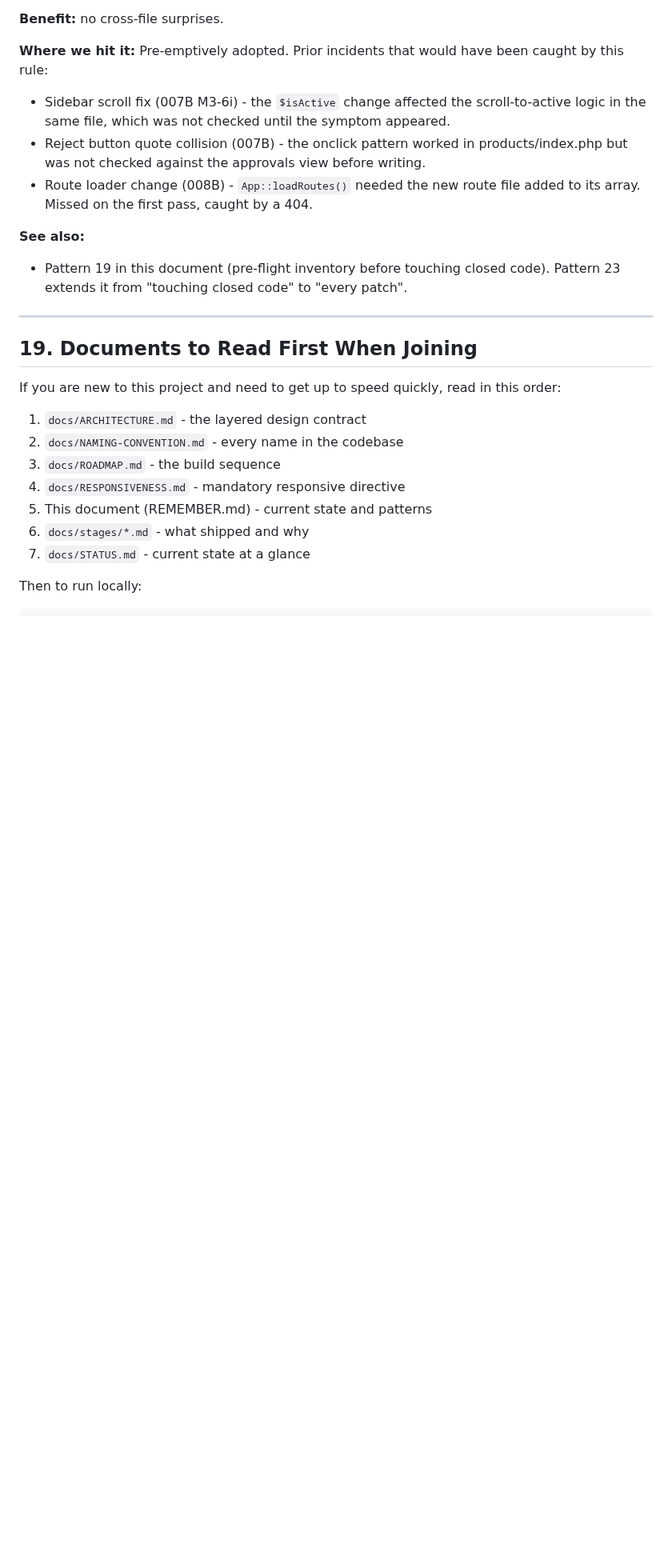
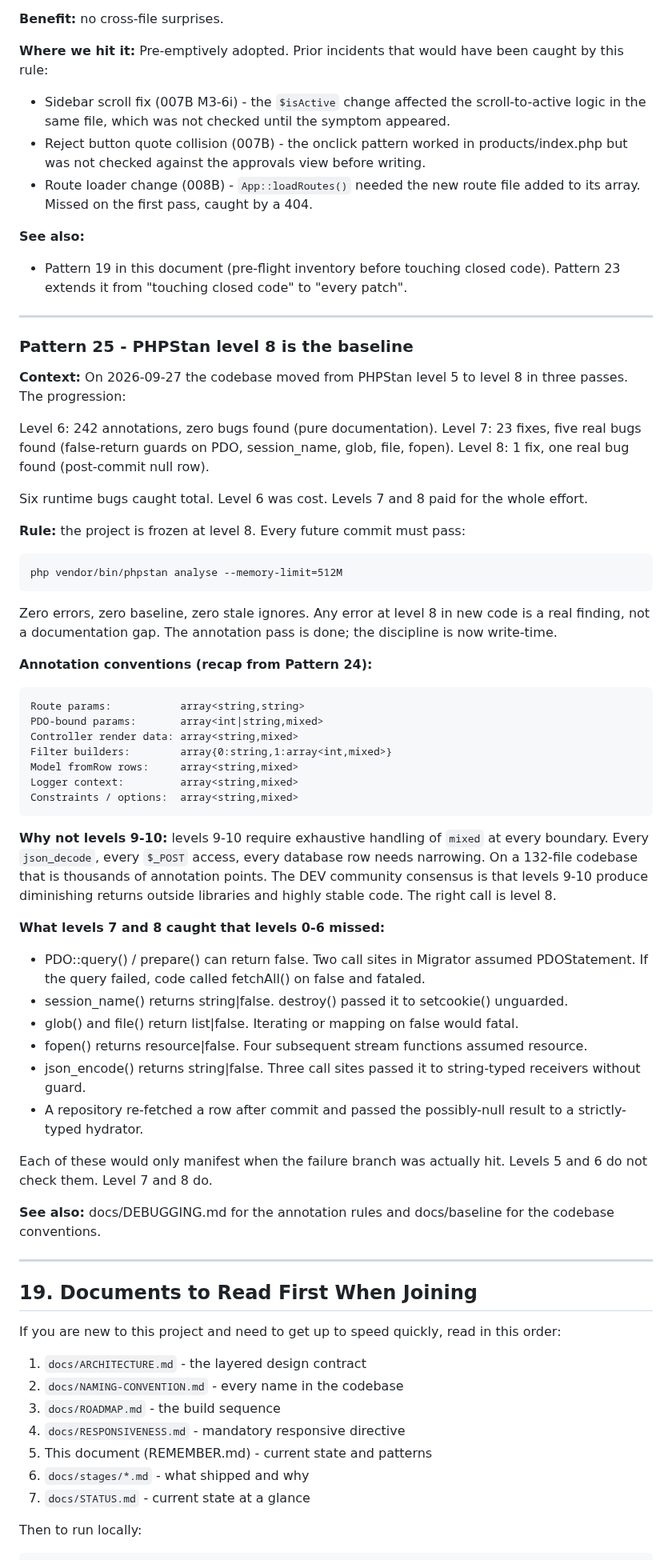
Before and after one commit to bobsplaceshop-art/commerceaid, a Markdown page: docs/REMEMBER.md, the part around the change. Shown at 80% size. GitHub-like rendering; blank space fills up the shorter version.

Commit message:
docs: mark PHPStan level 8 pass complete
Three commits closed the strictness pass:

  69dca0e + 69a7b2f + c49b8d8  level 6
  d575309                      level 7
  4640167                      level 8

266 errors resolved total. Six real runtime bugs caught by
levels 7 and 8. Level 6 was pure documentation.

STATUS.md
  Tooling line updated to "PHPStan level 8 (zero errors, no
  baseline)".

REMEMBER.md
  New Pattern 25 documents the level 8 baseline:
  - The three-level progression and what each found.
  - The annotation conventions (recap from Pattern 24).
  - Why levels 9-10 are deliberately not targeted.
  - The specific bug classes levels 7 and 8 caught that
    levels 0-6 miss.

ROADMAP.md
  The "Completed outside the staged sequence" list now
  records the level 8 pass with the 266-error figure and
  the six-bug count.

This closes the strictness pass. The project is frozen at
level 8. Every future PHPStan run should report [OK] No
errors on 132 files. Any level 8 error in new code is a real
finding, not a documentation gap.

```diff
--- a/docs/REMEMBER.md
+++ b/docs/REMEMBER.md
@@ -1040,6 +1040,72 @@ would have been caught by this rule:
 
 ---
 
+### Pattern 25 - PHPStan level 8 is the baseline
+
+**Context:** On 2026-09-27 the codebase moved from PHPStan
+level 5 to level 8 in three passes. The progression:
+
+  Level 6: 242 annotations, zero bugs found (pure
+           documentation).
+  Level 7: 23 fixes, five real bugs found (false-return
+           guards on PDO, session_name, glob, file, fopen).
+  Level 8: 1 fix, one real bug found (post-commit null row).
+
+Six runtime bugs caught total. Level 6 was cost. Levels 7 and
+8 paid for the whole effort.
+
+**Rule:** the project is frozen at level 8. Every future commit
+must pass:
+
+    php vendor/bin/phpstan analyse --memory-limit=512M
+
+Zero errors, zero baseline, zero stale ignores. Any error at
+level 8 in new code is a real finding, not a documentation gap.
+The annotation pass is done; the discipline is now write-time.
+
+**Annotation conventions (recap from Pattern 24):**
+
+    Route params:           array<string,string>
+    PDO-bound params:       array<int|string,mixed>
+    Controller render data: array<string,mixed>
+    Filter builders:        array{0:string,1:array<int,mixed>}
+    Model fromRow rows:     array<string,mixed>
+    Logger context:         array<string,mixed>
+    Constraints / options:  array<string,mixed>
+
+**Why not levels 9-10:** levels 9-10 require exhaustive
+handling of `mixed` at every boundary. Every `json_decode`,
+every `$_POST` access, every database row needs narrowing.
+On a 132-file codebase that is thousands of annotation points.
+The DEV community consensus is that levels 9-10 produce
+diminishing returns outside libraries and highly stable code.
+The right call is level 8.
+
+**What levels 7 and 8 caught that levels 0-6 missed:**
+
+  - PDO::query() / prepare() can return false. Two call
+    sites in Migrator assumed PDOStatement. If the query
+    failed, code called fetchAll() on false and fataled.
+  - session_name() returns string|false. destroy() passed
+    it to setcookie() unguarded.
+  - glob() and file() return list<string>|false. Iterating
+    or mapping on false would fatal.
+  - fopen() returns resource|false. Four subsequent stream
+    functions assumed resource.
+  - json_encode() returns string|false. Three call sites
+    passed it to string-typed receivers without guard.
+  - A repository re-fetched a row after commit and passed
+    the possibly-null result to a strictly-typed hydrator.
+
+Each of these would only manifest when the failure branch
+was actually hit. Levels 5 and 6 do not check them. Level 7
+and 8 do.
+
+**See also:** docs/DEBUGGING.md for the annotation rules and
+docs/baseline for the codebase conventions.
+
+---
+
 ## 19. Documents to Read First When Joining
 
 If you are new to this project and need to get up to speed
```
Also changed, not shown: docs/ROADMAP.md (+5 -2 lines), docs/STATUS.md (+1 -1 lines).
